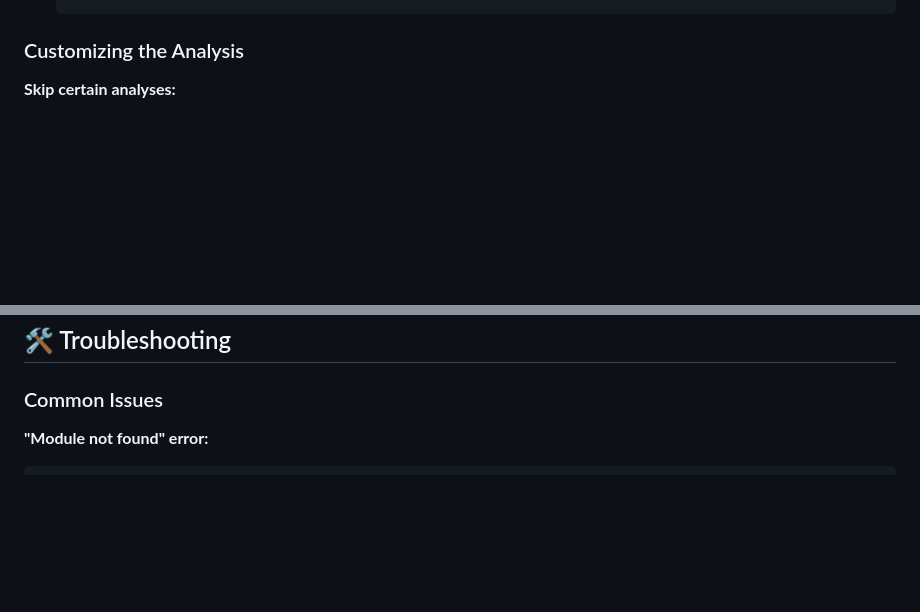
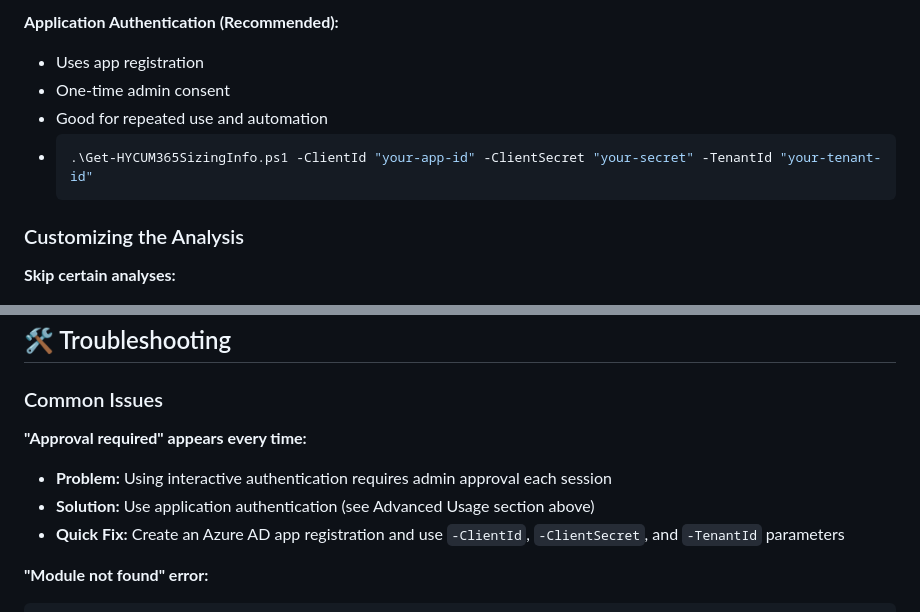
Before and after one commit to sathy-a-cu/M365SizerbyHYCU, a Markdown page: README.md, 2 parts joined by grey strips. GitHub-like rendering; blank space fills up the shorter version.

````diff
--- a/README.md
+++ b/README.md
@@ -159,3 +189,10 @@ If you want to run this without interactive login:
+**Application Authentication (Recommended):**
+- Uses app registration
+- One-time admin consent
+- Good for repeated use and automation
+- ```powershell
+  .\Get-HYCUM365SizingInfo.ps1 -ClientId "your-app-id" -ClientSecret "your-secret" -TenantId "your-tenant-id"
+  ```
 
 ### Customizing the Analysis
 
@@ -183,6 +220,11 @@ If you want to run this without interactive login:
 
 ### Common Issues
 
+**"Approval required" appears every time:**
+- **Problem:** Using interactive authentication requires admin approval each session
+- **Solution:** Use application authentication (see Advanced Usage section above)
+- **Quick Fix:** Create an Azure AD app registration and use `-ClientId`, `-ClientSecret`, and `-TenantId` parameters
+
 **"Module not found" error:**
 ```powershell
 # Install missing modules
````
Also changed, not shown: other parts of README.md (+37 -6 lines).
